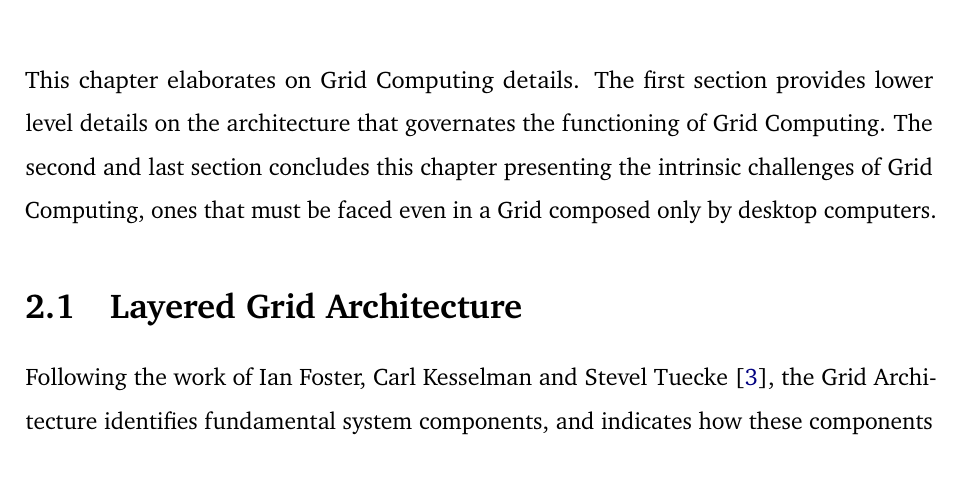
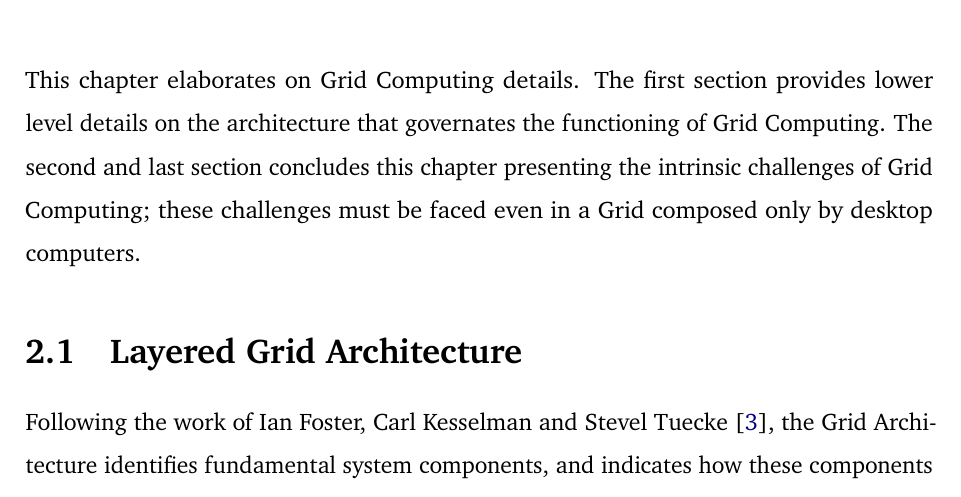
Before and after one commit to Tale152/master-thesis, a LaTeX thesis (main.tex, which reads document/chapters/chapter_2/chapter_2.tex): part of page 19 of 22, cut so that both start at the same text. Compiled offline with pdfLaTeX.

Commit message:
minor fix in chapter 2 introduction

```diff
--- a/document/chapters/chapter_2/chapter_2.tex
+++ b/document/chapters/chapter_2/chapter_2.tex
@@ -1,5 +1,5 @@
 \chapter{How Grid Computing works}
-This chapter elaborates on Grid Computing details. The first section provides lower level details on the architecture that governates the functioning of Grid Computing. The second and last section concludes this chapter presenting the intrinsic challenges of Grid Computing, ones that must be faced even in a Grid composed only by desktop computers.
+This chapter elaborates on Grid Computing details. The first section provides lower level details on the architecture that governates the functioning of Grid Computing. The second and last section concludes this chapter presenting the intrinsic challenges of Grid Computing; these challenges must be faced even in a Grid composed only by desktop computers.
 
 \input{document/chapters/chapter_2/sections/1_layered_grid_architecture.tex}
 \input{document/chapters/chapter_2/sections/2_instrinsic_challenges_of_grid_computing.tex}
```
